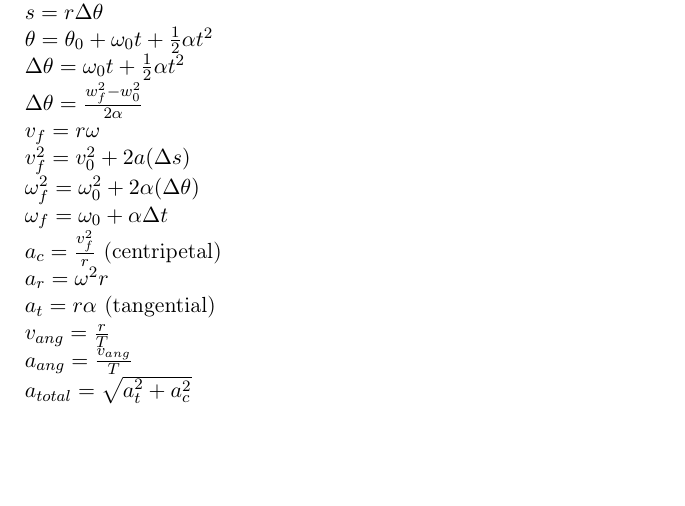
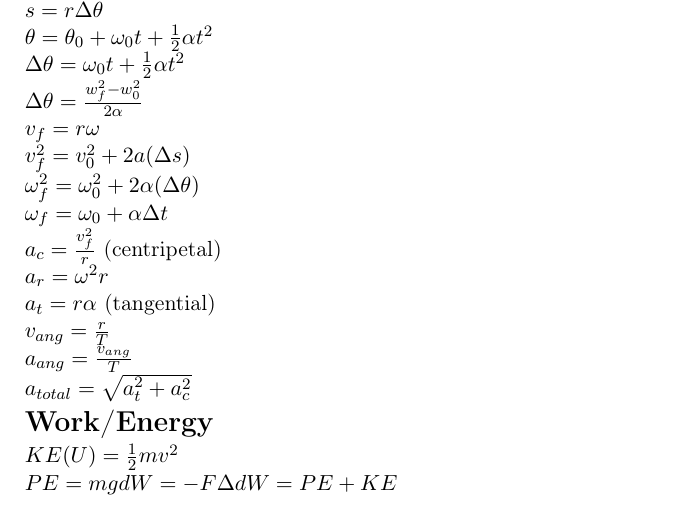
Before and after one commit to GT3CH1/PHYS2210-Formula, a LaTeX document (src/main.tex): part of the page, cut so that both start at the same text, the shorter picture padded with empty space. Compiled offline with pdfLaTeX.

Commit message:
Add work/energy section

```diff
--- a/src/main.tex
+++ b/src/main.tex
@@ -82,6 +82,15 @@
             a_{total} = \sqrt{a_t^2+a_c^2}
             $
         \end{fleqn}
+        \section*{Work/Energy}
+        \begin{fleqn}
+            $
+            KE (U) = \frac{1}{2}mv^2 \newline
+            PE = mgd
+            W = -F\Delta d
+            W=PE+KE
+            $
+        \end{fleqn}
         \switchcolumn
         \section*{Friction}
         \begin{fleqn}
```
